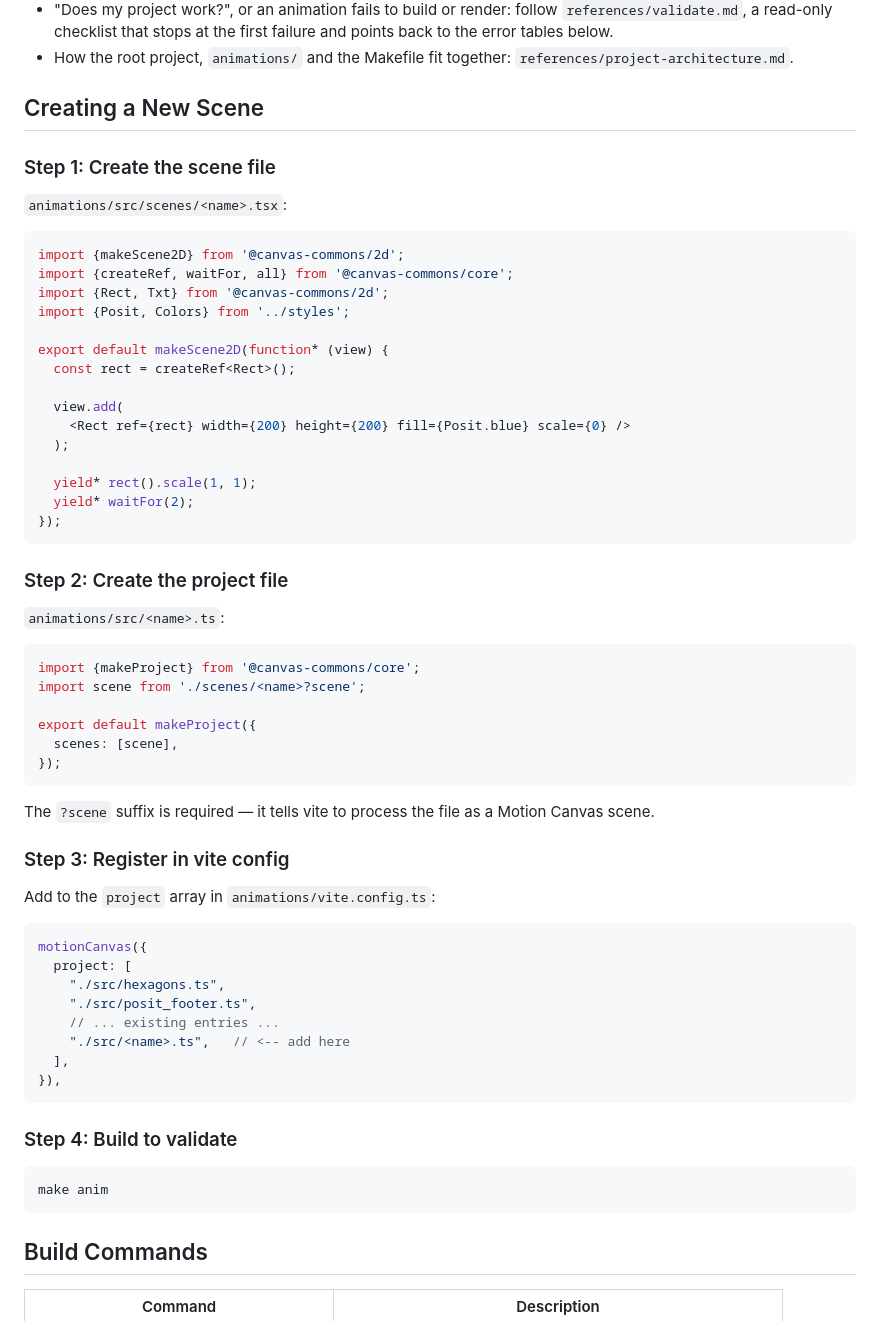
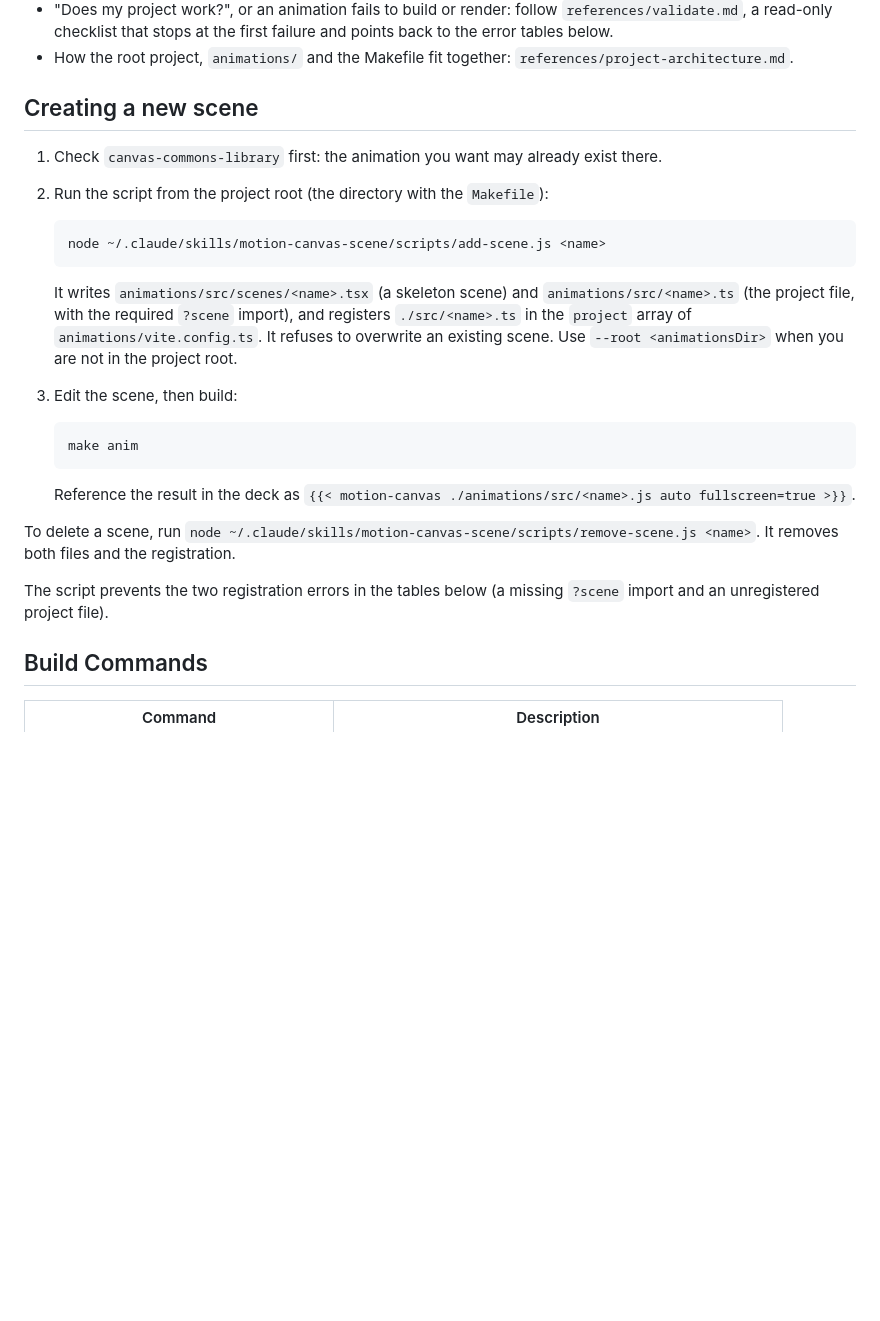
Before and after one commit to andrie/quarto-canvas-commons-skill, a Markdown page: skills/motion-canvas-scene/SKILL.md, the part around the change. Drawn GitHub-style; blank space fills up the shorter version.

Commit message:
docs: use scene scripts in SKILL.md and bootstrap checklist
Co-Authored-By: Claude Sonnet 5.5 <noreply@anthropic.com>

````diff
--- a/skills/motion-canvas-scene/SKILL.md
+++ b/skills/motion-canvas-scene/SKILL.md
@@ -13,65 +13,27 @@ description: Use when starting a new Quarto presentation project that will conta
 - "Does my project work?", or an animation fails to build or render: follow `references/validate.md`, a read-only checklist that stops at the first failure and points back to the error tables below.
 - How the root project, `animations/` and the Makefile fit together: `references/project-architecture.md`.
 
-## Creating a New Scene
+## Creating a new scene
 
-### Step 1: Create the scene file
+1. Check `canvas-commons-library` first: the animation you want may already exist there.
+2. Run the script from the project root (the directory with the `Makefile`):
 
-`animations/src/scenes/<name>.tsx`:
+   ```bash
+   node ~/.claude/skills/motion-canvas-scene/scripts/add-scene.js <name>
+   ```
 
-```typescript
-import {makeScene2D} from '@canvas-commons/2d';
-import {createRef, waitFor, all} from '@canvas-commons/core';
-import {Rect, Txt} from '@canvas-commons/2d';
-import {Posit, Colors} from '../styles';
+   It writes `animations/src/scenes/<name>.tsx` (a skeleton scene) and `animations/src/<name>.ts` (the project file, with the required `?scene` import), and registers `./src/<name>.ts` in the `project` array of `animations/vite.config.ts`. It refuses to overwrite an existing scene. Use `--root <animationsDir>` when you are not in the project root.
+3. Edit the scene, then build:
 
-export default makeScene2D(function* (view) {
-  const rect = createRef<Rect>();
+   ```bash
+   make anim
+   ```
 
-  view.add(
-    <Rect ref={rect} width={200} height={200} fill={Posit.blue} scale={0} />
-  );
+   Reference the result in the deck as `{{< motion-canvas ./animations/src/<name>.js auto fullscreen=true >}}`.
 
-  yield* rect().scale(1, 1);
-  yield* waitFor(2);
-});
-```
+To delete a scene, run `node ~/.claude/skills/motion-canvas-scene/scripts/remove-scene.js <name>`. It removes both files and the registration.
 
-### Step 2: Create the project file
-
-`animations/src/<name>.ts`:
-
-```typescript
-import {makeProject} from '@canvas-commons/core';
-import scene from './scenes/<name>?scene';
-
-export default makeProject({
-  scenes: [scene],
-});
-```
-
-The `?scene` suffix is required — it tells vite to process the file as a Motion Canvas scene.
-
-### Step 3: Register in vite config
-
-Add to the `project` array in `animations/vite.config.ts`:
-
-```typescript
-motionCanvas({
-  project: [
-    "./src/hexagons.ts",
-    "./src/posit_footer.ts",
-    // ... existing entries ...
-    "./src/<name>.ts",   // <-- add here
-  ],
-}),
-```
-
-### Step 4: Build to validate
-
-```bash
-make anim
-```
+The script prevents the two registration errors in the tables below (a missing `?scene` import and an unregistered project file).
 
 ## Build Commands
 
````
Also changed, not shown: 1 other file.
